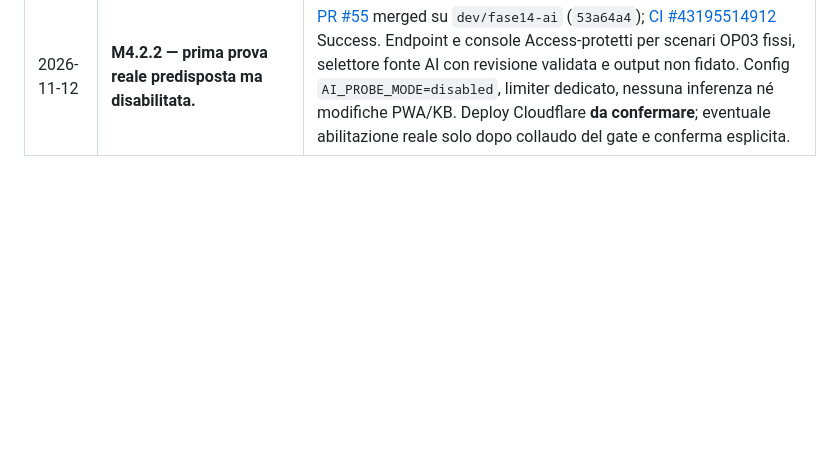
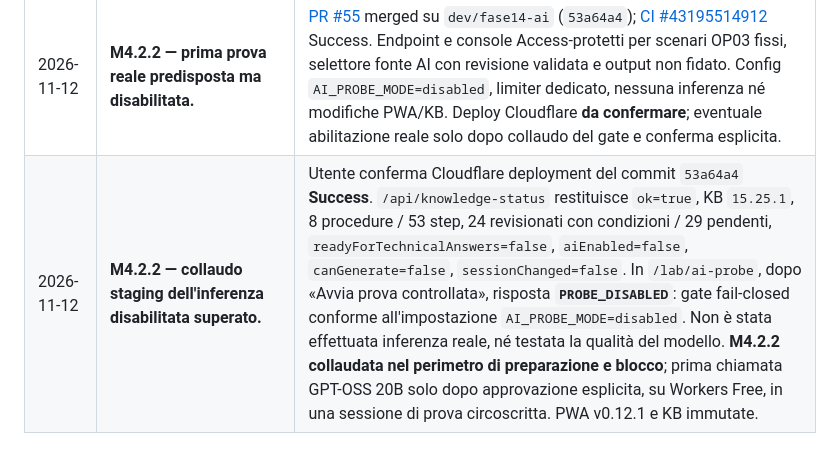
Before and after one commit to Lupus227/tagliando, a Markdown page: REGISTRO_PROGETTO.md, the part around one of its changes. Drawn GitHub-style; blank space fills up the shorter version.

Commit message:
GOV: register successful disabled AI probe after Cloudflare deploy

```diff
--- a/REGISTRO_PROGETTO.md
+++ b/REGISTRO_PROGETTO.md
@@ -255,3 +255,4 @@ Le Issue sono un **backlog di requisiti, problemi e proposte**. Il registro cost
 | 2026-11-12 | **M4.2.1 — predisposizione binding Workers AI, senza inferenza.** | PR [#52](https://github.com/Lupus227/tagliando/pull/52) integrata in `dev/fase14-ai`, merge `8af75ee`; [Actions #43192954169 Success](https://github.com/Lupus227/tagliando/actions/runs/43192954169), regressioni e Wrangler dry-run. Due config Wrangler con binding `AI` allineato; adapter inattivo e test con mock zero chiamate. `aiEnabled=false`, `canGenerate=false`, `modelInputAllowed=false`, `aiUseAllowed=false`, PWA 0.12.1 e KB 15.25.1 invariati. **Deployment Cloudflare 8af75ee non ancora confermato.** Prossimo controllo: stato Cloudflare + JSON. Successivo M4.2.2 soltanto dopo gate di costo, sicurezza e autorizzazione specifica. |
 | 2026-11-12 | **M4.2.1 — confermati deployment Cloudflare e JSON metadata, fase chiusa nel suo ambito.** | Utente riferisce deployment `8af75ee` **Success** su Cloudflare, `/api/knowledge-status`: `ok=true`, KB `15.25.1`, 8 procedure, 53 step, `validatedSteps=24`, `conditionalValidatedSteps=24`, `pendingSteps=29`, `latestReviewedStepId=RASA-OP-04-P01`, `readyForTechnicalAnswers=false`, `aiEnabled=false`, `canGenerate=false`, `sessionChanged=false`. Test metadata positivo, non prova di inferenza o validazione del modello. Binding AI configurato ma mai chiamato. **M4.2.2 ancora da autorizzare** per OP03, piano/quote Cloudflare, limiti di spesa e sicurezza fail-closed. |
 | 2026-11-12 | **M4.2.2 — prima prova reale predisposta ma disabilitata.** | [PR #55](https://github.com/Lupus227/tagliando/pull/55) merged su `dev/fase14-ai` (`53a64a4`); [CI #43195514912](https://github.com/Lupus227/tagliando/actions/runs/43195514912) Success. Endpoint e console Access-protetti per scenari OP03 fissi, selettore fonte AI con revisione validata e output non fidato. Config `AI_PROBE_MODE=disabled`, limiter dedicato, nessuna inferenza né modifiche PWA/KB. Deploy Cloudflare **da confermare**; eventuale abilitazione reale solo dopo collaudo del gate e conferma esplicita. |
+| 2026-11-12 | **M4.2.2 — collaudo staging dell'inferenza disabilitata superato.** | Utente conferma Cloudflare deployment del commit `53a64a4` **Success**. `/api/knowledge-status` restituisce `ok=true`, KB `15.25.1`, 8 procedure / 53 step, 24 revisionati con condizioni / 29 pendenti, `readyForTechnicalAnswers=false`, `aiEnabled=false`, `canGenerate=false`, `sessionChanged=false`. In `/lab/ai-probe`, dopo «Avvia prova controllata», risposta **`PROBE_DISABLED`**: gate fail-closed conforme all'impostazione `AI_PROBE_MODE=disabled`. Non è stata effettuata inferenza reale, né testata la qualità del modello. **M4.2.2 collaudata nel perimetro di preparazione e blocco**; prima chiamata GPT-OSS 20B solo dopo approvazione esplicita, su Workers Free, in una sessione di prova circoscritta. PWA v0.12.1 e KB immutate. |
```
Also changed, not shown: other parts of REGISTRO_PROGETTO.md (+1 -1 lines).
